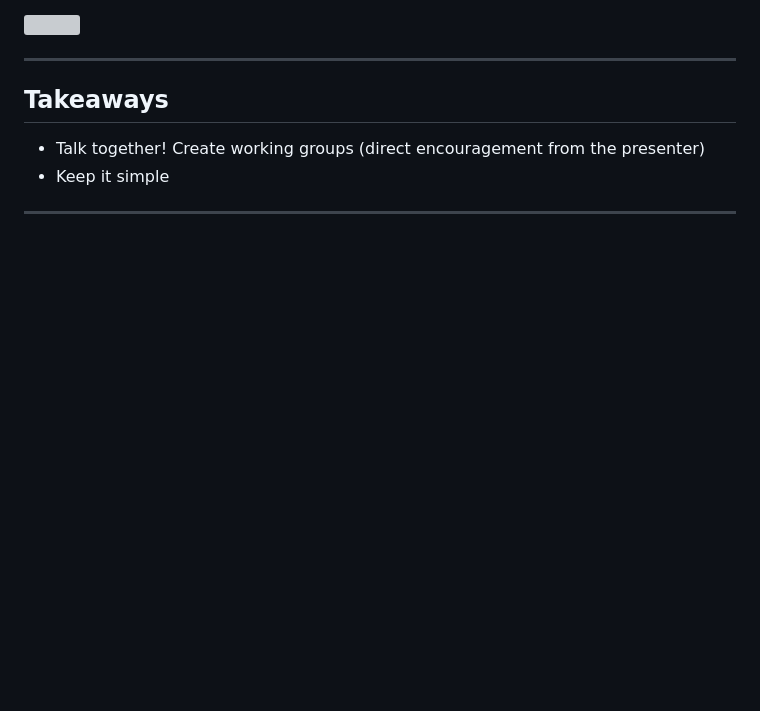
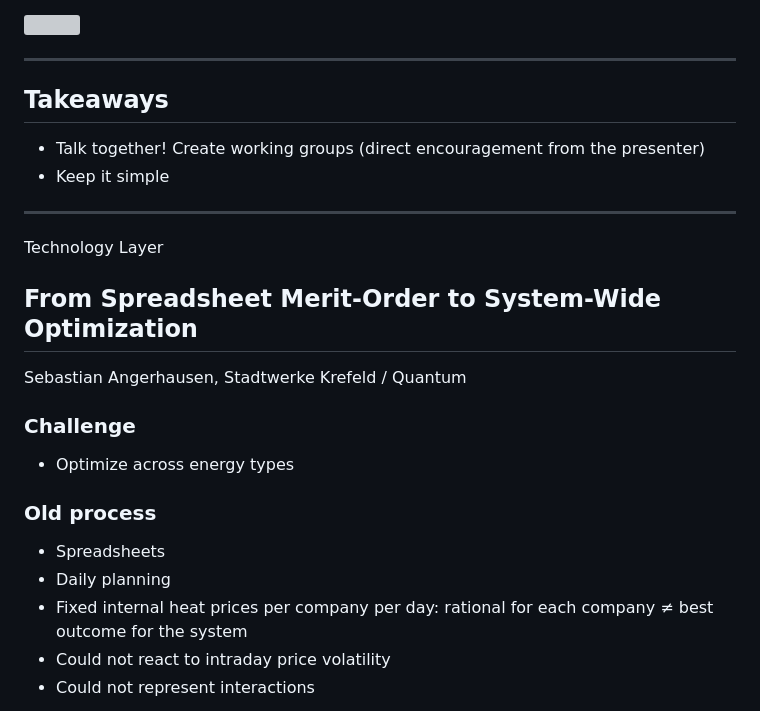
Before and after one commit to danhje/gurobi-empa-2026-energy-innovation-summit, a Markdown page: slides.md, the part around one of its changes. GitHub-like rendering; blank space fills up the shorter version; grey boxes are pictures that could not be loaded.

```diff
--- a/slides.md
+++ b/slides.md
@@ -186,3 +186,32 @@ Settlement: It's complicated …
 
 ---
 
+<!-- .slide: class="content-slide merit-order-slide compressed-2" data-session="d1-merit-order" -->
+
+<div class="cols cols-media">
+<div>
+
+<p class="eyebrow">Technology Layer</p>
+
+## From Spreadsheet Merit-Order to System-Wide Optimization
+
+<p class="speakers">
+Sebastian Angerhausen, Stadtwerke Krefeld / Quantum
+</p>
+
+<div>
+
+### Challenge
+
+- Optimize across energy types
+
+### Old process
+
+- Spreadsheets
+- Daily planning
+- Fixed internal heat prices per company per day: rational for each company ≠ best outcome for the system
+- Could not react to intraday price volatility
+- Could not represent interactions
+
+</div>
+
```
Also changed, not shown: other parts of slides.md (+44 -0 lines), assets/img/image-23.jpg (added), assets/img/image-24.jpg (added), 2 other files.
